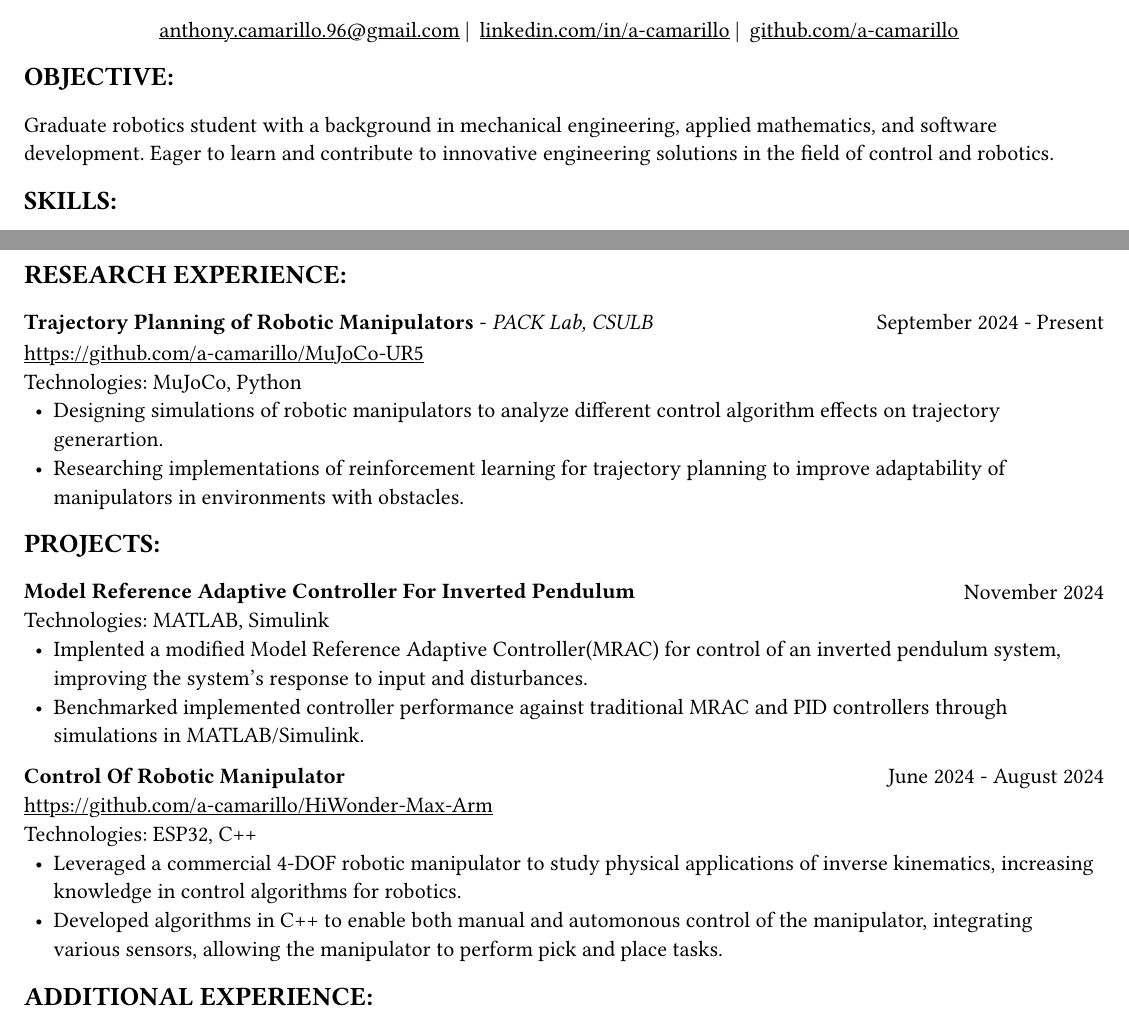
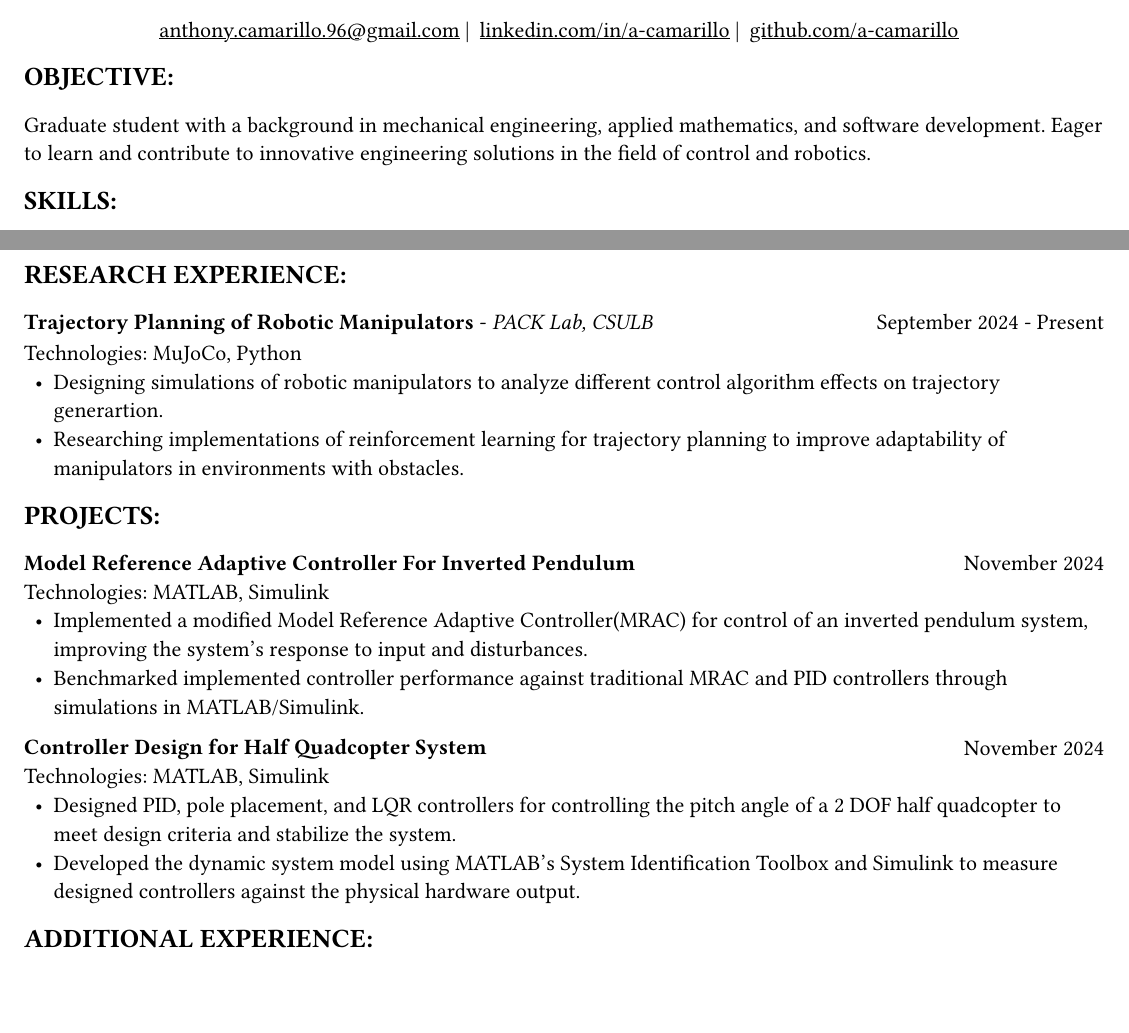
Before and after one commit to a-camarillo/resume, a Typst document (resume_camarillo.typ): two parts of page 1 of 2 before the commit and two parts of the page after it, joined at a grey line, cut so that both start at the same text, the shorter picture padded with empty space. The pictures show the PDF file resume_camarillo.pdf that the author committed with the source.

Commit message:
add controls labs to projects section

```diff
--- a/resume_camarillo.typ
+++ b/resume_camarillo.typ
@@ -51,7 +51,7 @@
 
 == objective
 
-Graduate robotics student with a background in mechanical engineering,
+Graduate student with a background in mechanical engineering,
 applied mathematics, and software development. Eager to learn and contribute
 to innovative engineering solutions in the field of control and robotics.
 
@@ -123,7 +123,7 @@ to innovative engineering solutions in the field of control and robotics.
   #list(
     marker: [•],
     indent: 0.5em,
-    [Implented a modified Model Reference Adaptive Controller(MRAC) for control of an inverted
+    [Implemented a modified Model Reference Adaptive Controller(MRAC) for control of an inverted
     pendulum system, improving the system's response to input and disturbances.],
     [Benchmarked implemented controller performance against traditional MRAC
     and PID controllers through simulations in MATLAB/Simulink.]
@@ -133,22 +133,21 @@ to innovative engineering solutions in the field of control and robotics.
 #grid(
   columns: (1fr, .5fr),
   align: (left, right),
-  [*Control Of Robotic Manipulator*],
-  [June 2024 - August 2024]
+  [*Controller Design for Half Quadcopter System*],
+  [November 2024]
 )
 
 #block(above: 0.65em,
-  [https://github.com/a-camarillo/HiWonder-Max-Arm\
-  Technologies: ESP32, C++\
+  [
+  Technologies: MATLAB, Simulink\
   #list(
     marker: [•],
     indent: 0.5em,
-    [Leveraged a commercial 4-DOF robotic manipulator to study physical
-    applications of inverse kinematics, increasing knowledge in control
-    algorithms for robotics.],
-    [Developed algorithms in C++ to enable both manual and automonous control of
-    the manipulator, integrating various sensors, allowing the manipulator
-    to perform pick and place tasks.],
+    [Designed PID, pole placement, and LQR controllers for controlling the pitch
+    angle of a 2 DOF half quadcopter to meet design criteria and stabilize the
+    system.],
+    [Developed the dynamic system model using MATLAB's System Identification Toolbox
+    and Simulink to measure designed controllers against the physical hardware output.],
   )]
 )
 
```
Also changed, not shown: resume_camarillo.pdf, resume_camarillo.typ (2 more changed lines).
